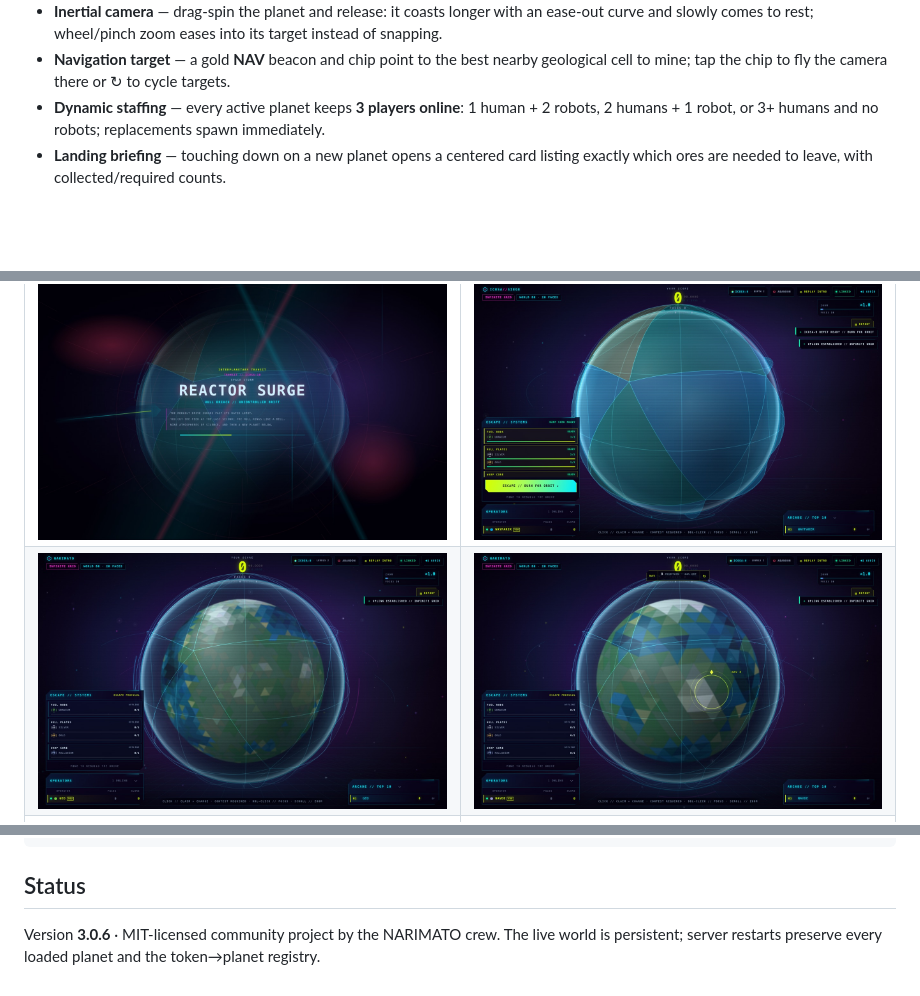
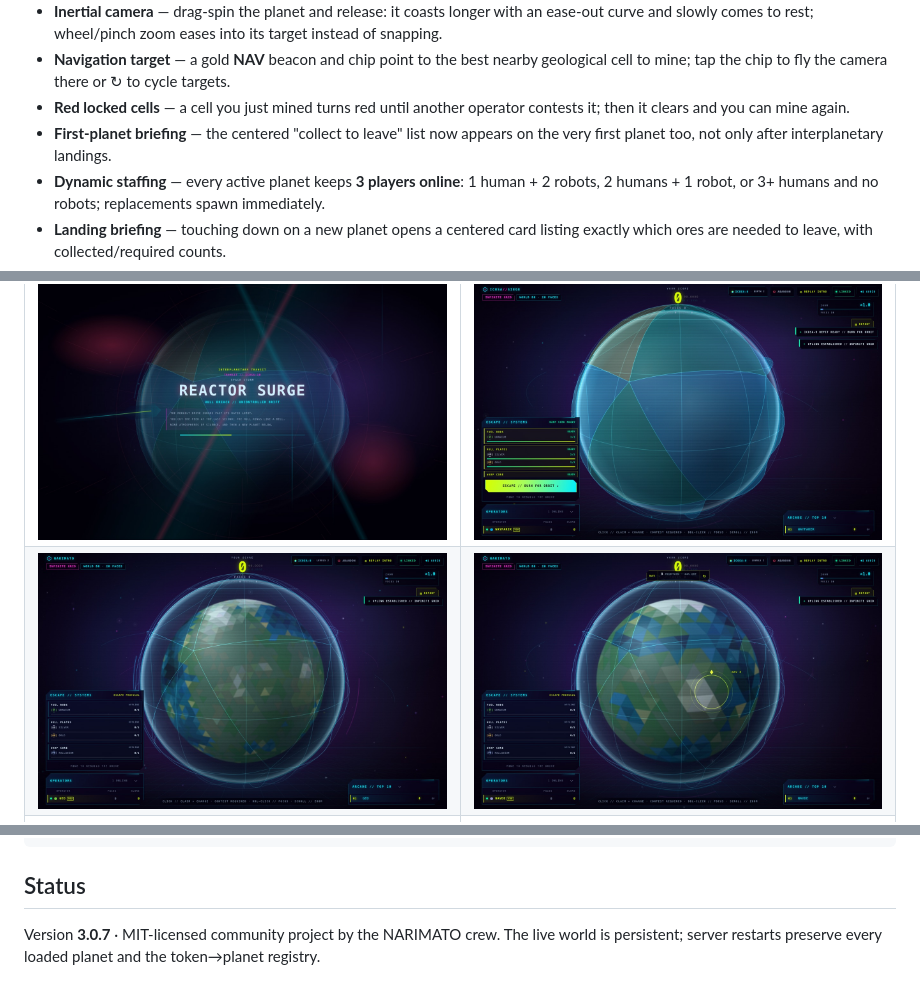
Before and after one commit to moldovancsaba/narimato, a Markdown page: README.md, 3 parts joined by grey strips. GitHub-like rendering; blank space fills up the shorter version.

Commit message:
NARIMATO v3.0.7 — first-planet centered briefing, red locked-cell cue and cache-busted assets

```diff
--- a/README.md
+++ b/README.md
@@ -87,6 +87,10 @@ resets its crust and releases new resources. The game never ends.
   and slowly comes to rest; wheel/pinch zoom eases into its target instead of snapping.
 - **Navigation target** — a gold **NAV** beacon and chip point to the best nearby geological cell
   to mine; tap the chip to fly the camera there or ↻ to cycle targets.
+- **Red locked cells** — a cell you just mined turns red until another operator contests it; then
+  it clears and you can mine again.
+- **First-planet briefing** — the centered "collect to leave" list now appears on the very first
+  planet too, not only after interplanetary landings.
 - **Dynamic staffing** — every active planet keeps **3 players online**: 1 human + 2 robots,
   2 humans + 1 robot, or 3+ humans and no robots; replacements spawn immediately.
 - **Landing briefing** — touching down on a new planet opens a centered card listing exactly which
@@ -101,7 +105,7 @@ resets its crust and releases new resources. The game never ends.
 | ![Landing mission briefing](media/landing.jpg) | ![Desktop HUD with escape mission](media/mission.jpg) |
 | ![Mobile planet-first HUD](media/mobile.jpg) | ![Mobile mission drawer](media/mobile-mission.jpg) |
 | ![Interplanetary story interlude](media/interlude.jpg) | ![Escape-ready refit](media/escape-ready.jpg) |
-| ![Detailed procedural planet geography behind the grid](media/geography.jpg) | ![Navigation waypoint on the planet](media/navigation.jpg) |
+| ![Detailed procedural planet geography behind the grid](media/geography.jpg) | ![Navigation waypoint on the planet](media/navigation.jpg) | ![Red locked cell after mining](media/red-locked.jpg) |
 | ![Centered TRY TO FLY AWAY escape CTA](media/escape-cta.jpg) | ![New-planet landing briefing](media/landing-brief.jpg) |
 | ![Escape CTA on mobile](media/escape-cta-mobile.jpg) | ![Landing briefing on mobile](media/landing-brief-mobile.jpg) |
 
@@ -137,5 +141,5 @@ media/                    screenshots used by docs
 
 ## Status
 
-Version **3.0.6** · MIT-licensed community project by the NARIMATO crew. The live world is persistent;
+Version **3.0.7** · MIT-licensed community project by the NARIMATO crew. The live world is persistent;
 server restarts preserve every loaded planet and the token→planet registry.
```
Also changed, not shown: GAMEPLAY.md (+4 -3 lines), RELEASE_NOTES.md (+26 -0 lines), media/red-locked.jpg (added), 4 other files.
